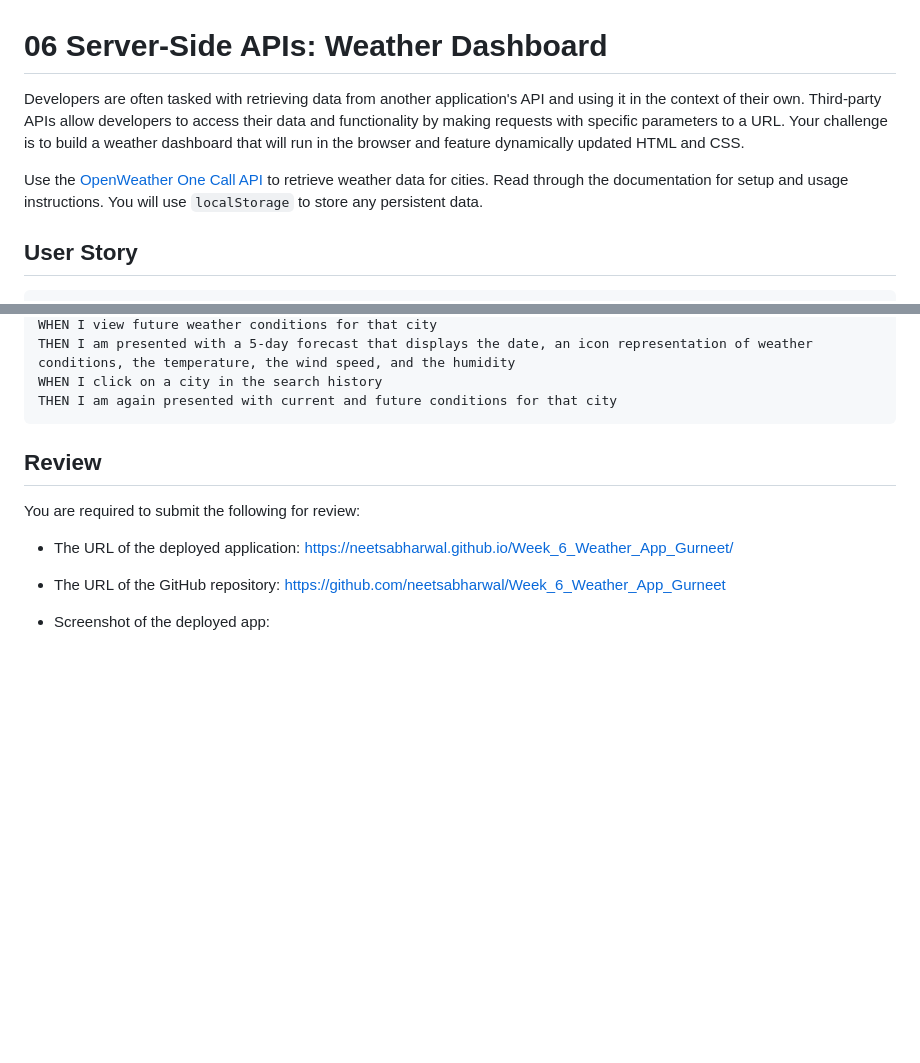
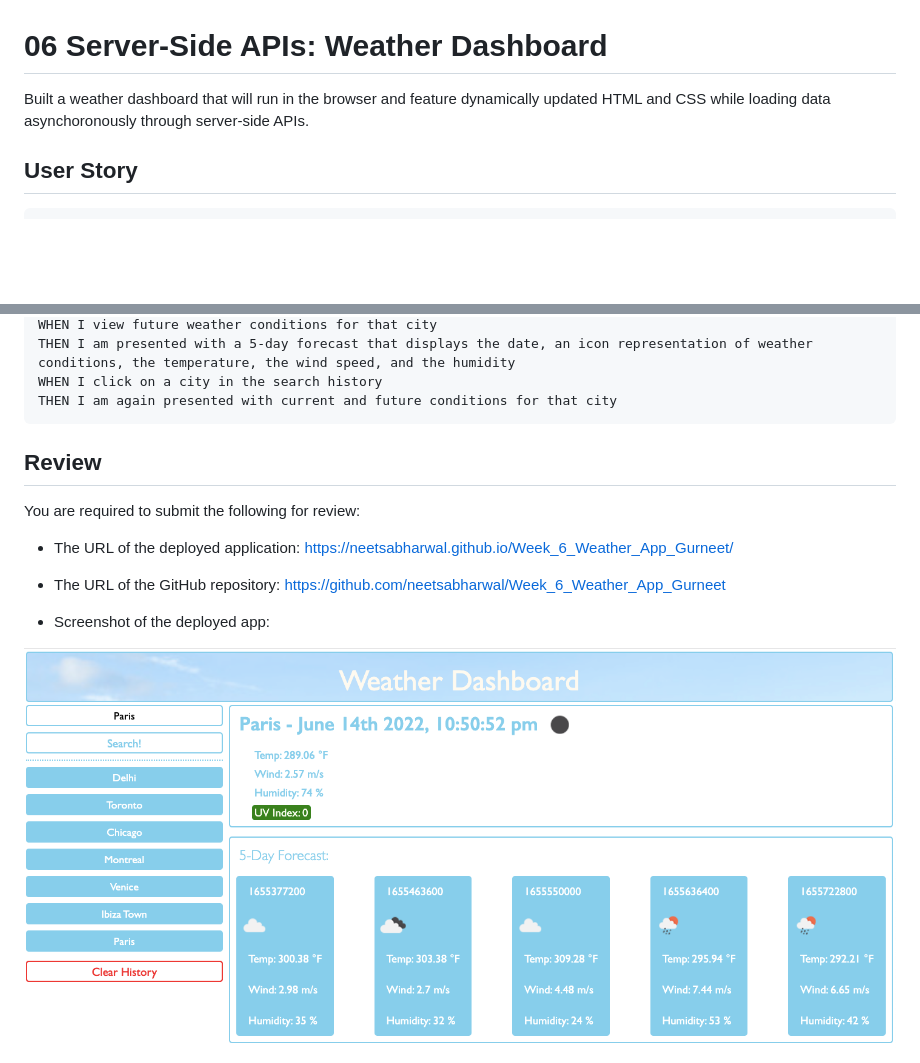
Before and after one commit to neetsabharwal/Week_6_Weather_App_Gurneet, a Markdown page: README.md, 2 parts joined by grey strips. Drawn GitHub-style; pictures changed too: Assets/images/WeatherDashboard.png (added); blank space fills up the shorter version.

````diff
--- a/README.md
+++ b/README.md
@@ -1,8 +1,6 @@
 # 06 Server-Side APIs: Weather Dashboard
 
-Developers are often tasked with retrieving data from another application's API and using it in the context of their own. Third-party APIs allow developers to access their data and functionality by making requests with specific parameters to a URL. Your challenge is to build a weather dashboard that will run in the browser and feature dynamically updated HTML and CSS.
-
-Use the [OpenWeather One Call API](https://openweathermap.org/api/one-call-api) to retrieve weather data for cities. Read through the documentation for setup and usage instructions. You will use `localStorage` to store any persistent data.
+Built a weather dashboard that will run in the browser and feature dynamically updated HTML and CSS while loading data asynchoronously through server-side APIs.
 
 ## User Story
 
@@ -28,7 +26,6 @@ WHEN I click on a city in the search history
 THEN I am again presented with current and future conditions for that city
 ```
 
-
 ## Review
 
 You are required to submit the following for review:
@@ -40,3 +37,4 @@ https://neetsabharwal.github.io/Week_6_Weather_App_Gurneet/
 https://github.com/neetsabharwal/Week_6_Weather_App_Gurneet
 
 * Screenshot of the deployed app:
+<img src="./Assets/images/WeatherDashboard.png">
````
